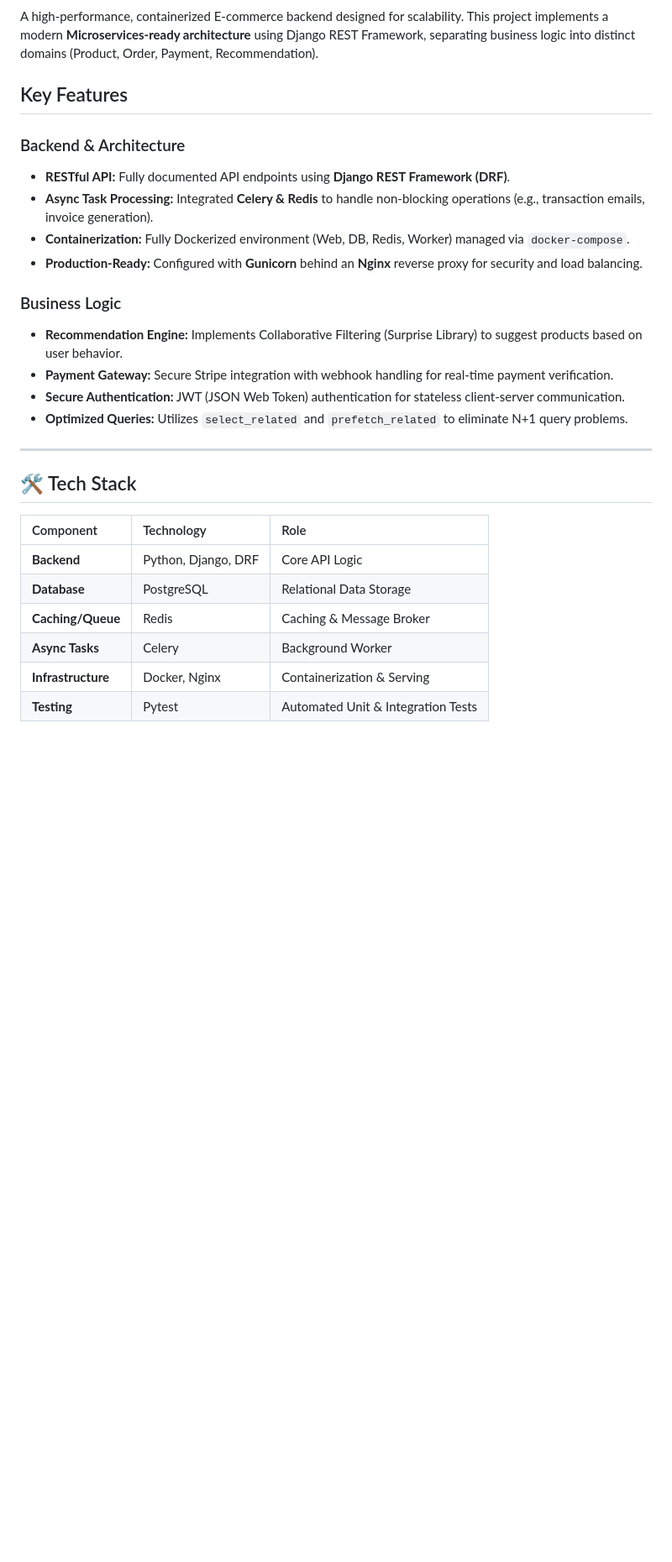
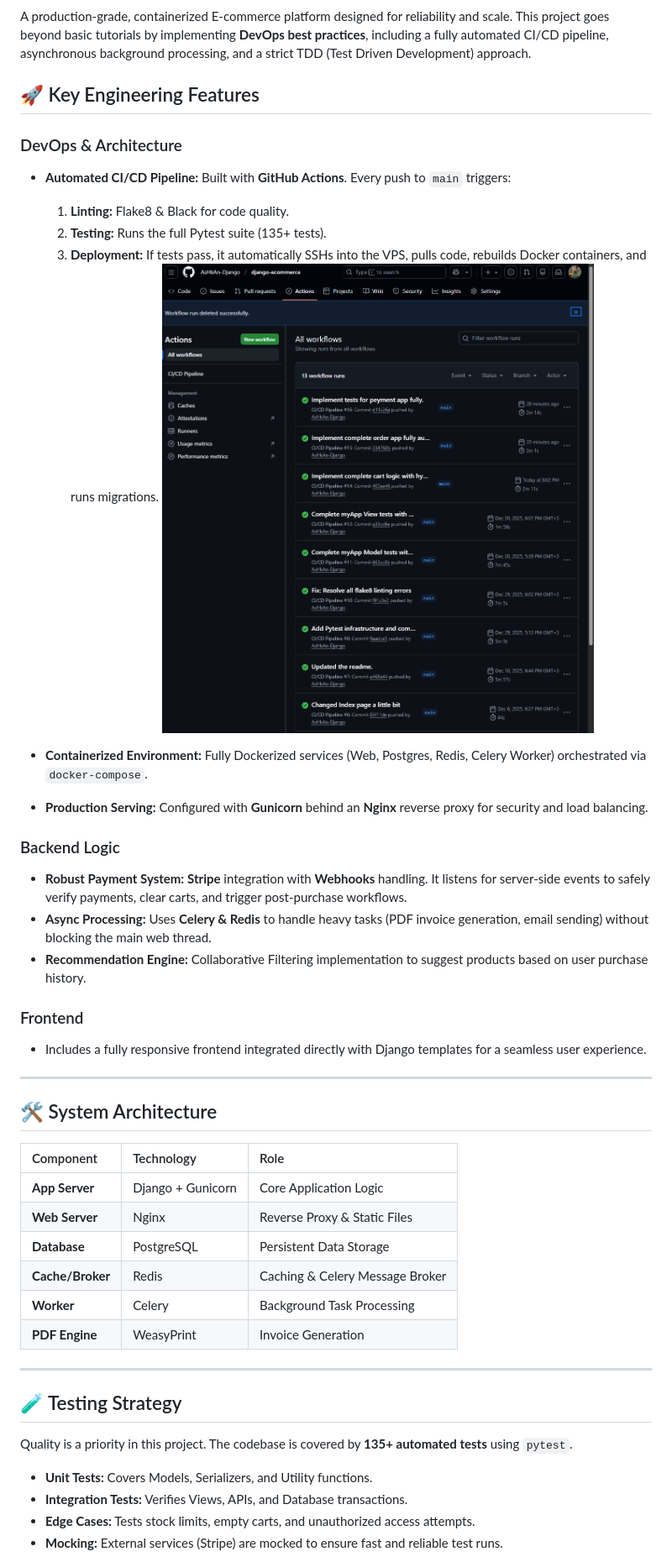
Before and after one commit to AsHkAn-Django/django-ecommerce, a Markdown page: README.md, the part around one of its changes. Shown at 84% size. Rendered like a GitHub page; pictures changed too: static/img/github_action.png (added); blank space fills up the shorter version.

```diff
--- a/README.md
+++ b/README.md
@@ -10,31 +11,50 @@
 ![Docker](https://img.shields.io/badge/docker-ready-blue.svg)
 ![License](https://img.shields.io/badge/license-MIT-lightgrey.svg)
 
-A high-performance, containerized E-commerce backend designed for scalability. This project implements a modern **Microservices-ready architecture** using Django REST Framework, separating business logic into distinct domains (Product, Order, Payment, Recommendation).
+A production-grade, containerized E-commerce platform designed for reliability and scale. This project goes beyond basic tutorials by implementing **DevOps best practices**, including a fully automated CI/CD pipeline, asynchronous background processing, and a strict TDD (Test Driven Development) approach.
 
-## Key Features
+## 🚀 Key Engineering Features
 
-### Backend & Architecture
-* **RESTful API:** Fully documented API endpoints using **Django REST Framework (DRF)**.
-* **Async Task Processing:** Integrated **Celery & Redis** to handle non-blocking operations (e.g., transaction emails, invoice generation).
-* **Containerization:** Fully Dockerized environment (Web, DB, Redis, Worker) managed via `docker-compose`.
-* **Production-Ready:** Configured with **Gunicorn** behind an **Nginx** reverse proxy for security and load balancing.
+### DevOps & Architecture
+* **Automated CI/CD Pipeline:** Built with **GitHub Actions**. Every push to `main` triggers:
+    1.  **Linting:** Flake8 & Black for code quality.
+    2.  **Testing:** Runs the full Pytest suite (135+ tests).
+    3.  **Deployment:** If tests pass, it automatically SSHs into the VPS, pulls code, rebuilds Docker containers, and runs migrations.
+![CI/CD Pipeline Success](static/img/github_action.png)
 
-### Business Logic
-* **Recommendation Engine:** Implements Collaborative Filtering (Surprise Library) to suggest products based on user behavior.
-* **Payment Gateway:** Secure Stripe integration with webhook handling for real-time payment verification.
-* **Secure Authentication:** JWT (JSON Web Token) authentication for stateless client-server communication.
-* **Optimized Queries:** Utilizes `select_related` and `prefetch_related` to eliminate N+1 query problems.
+* **Containerized Environment:** Fully Dockerized services (Web, Postgres, Redis, Celery Worker) orchestrated via `docker-compose`.
+* **Production Serving:** Configured with **Gunicorn** behind an **Nginx** reverse proxy for security and load balancing.
+
+### Backend Logic
+* **Robust Payment System:** **Stripe** integration with **Webhooks** handling. It listens for server-side events to safely verify payments, clear carts, and trigger post-purchase workflows.
+* **Async Processing:** Uses **Celery & Redis** to handle heavy tasks (PDF invoice generation, email sending) without blocking the main web thread.
+* **Recommendation Engine:** Collaborative Filtering implementation to suggest products based on user purchase history.
+
+### Frontend
+* Includes a fully responsive frontend integrated directly with Django templates for a seamless user experience.
 
 ---
 
-## 🛠️ Tech Stack
+
+## 🛠️ System Architecture
 
 | Component | Technology | Role |
 | :--- | :--- | :--- |
-| **Backend** | Python, Django, DRF | Core API Logic |
-| **Database** | PostgreSQL | Relational Data Storage |
-| **Caching/Queue** | Redis | Caching & Message Broker |
-| **Async Tasks** | Celery | Background Worker |
-| **Infrastructure** | Docker, Nginx | Containerization & Serving |
-| **Testing** | Pytest | Automated Unit & Integration Tests |
+| **App Server** | Django + Gunicorn | Core Application Logic |
+| **Web Server** | Nginx | Reverse Proxy & Static Files |
+| **Database** | PostgreSQL | Persistent Data Storage |
+| **Cache/Broker** | Redis | Caching & Celery Message Broker |
+| **Worker** | Celery | Background Task Processing |
+| **PDF Engine** | WeasyPrint | Invoice Generation |
+
+---
+
+## 🧪 Testing Strategy
+
+Quality is a priority in this project. The codebase is covered by **135+ automated tests** using `pytest`.
+
+* **Unit Tests:** Covers Models, Serializers, and Utility functions.
+* **Integration Tests:** Verifies Views, APIs, and Database transactions.
+* **Edge Cases:** Tests stock limits, empty carts, and unauthorized access attempts.
+* **Mocking:** External services (Stripe) are mocked to ensure fast and reliable test runs.
+
```
Also changed, not shown: other parts of README.md (+25 -3 lines).
